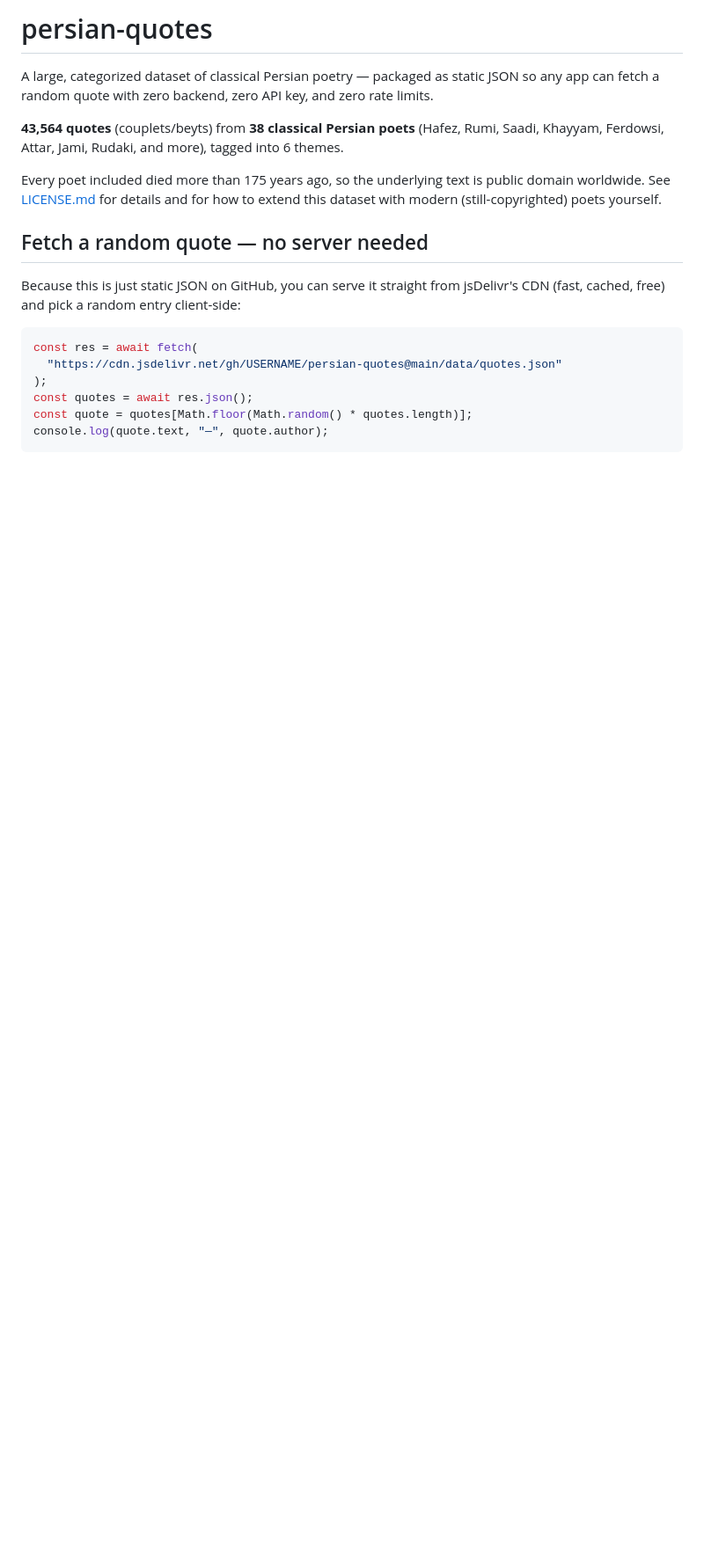
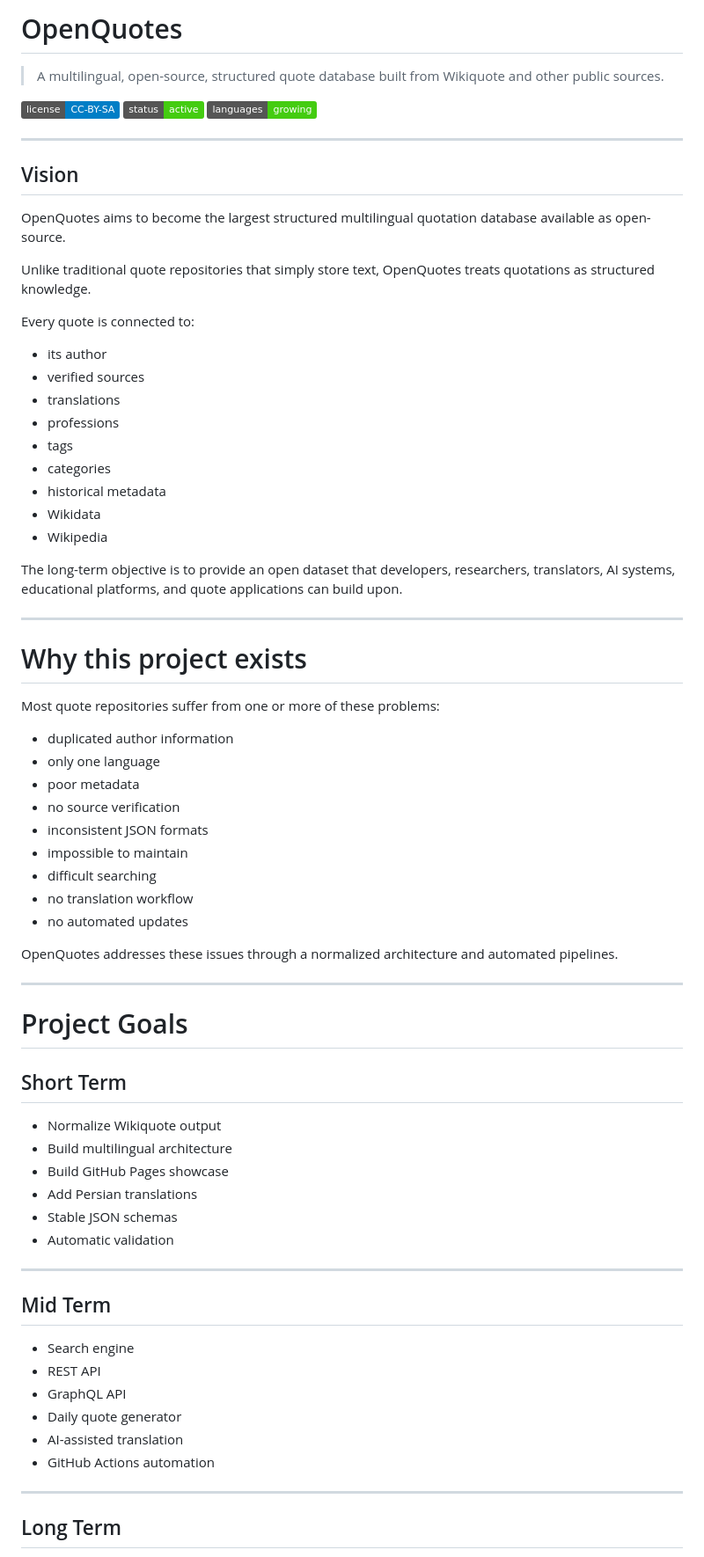
Before and after one commit to aliaslany/persian-quotes, a Markdown page: README.md, the part around one of its changes. Shown at 88% size. GitHub-like rendering; badges without logos; blank space fills up the shorter version.

````diff
--- a/README.md
+++ b/README.md
@@ -1,26 +1,76 @@
-# persian-quotes
+# OpenQuotes
 
-A large, categorized dataset of classical Persian poetry — packaged as static
-JSON so any app can fetch a random quote with zero backend, zero API key,
-and zero rate limits.
+> A multilingual, open-source, structured quote database built from Wikiquote and other public sources.
 
-**43,564 quotes** (couplets/beyts) from **38 classical Persian poets**
-(Hafez, Rumi, Saadi, Khayyam, Ferdowsi, Attar, Jami, Rudaki, and more),
-tagged into 6 themes.
+![License](https://img.shields.io/badge/license-CC--BY--SA-blue)
+![Status](https://img.shields.io/badge/status-active-success)
+![Languages](https://img.shields.io/badge/languages-growing-brightgreen)
 
-Every poet included died more than 175 years ago, so the underlying text is
-public domain worldwide. See [LICENSE.md](LICENSE.md) for details and for
-how to extend this dataset with modern (still-copyrighted) poets yourself.
+---
 
-## Fetch a random quote — no server needed
+## Vision
 
-Because this is just static JSON on GitHub, you can serve it straight from
-jsDelivr's CDN (fast, cached, free) and pick a random entry client-side:
+OpenQuotes aims to become the largest structured multilingual quotation database available as open-source.
 
-```js
-const res = await fetch(
-  "https://cdn.jsdelivr.net/gh/USERNAME/persian-quotes@main/data/quotes.json"
-);
-const quotes = await res.json();
-const quote = quotes[Math.floor(Math.random() * quotes.length)];
-console.log(quote.text, "—", quote.author);
+Unlike traditional quote repositories that simply store text, OpenQuotes treats quotations as structured knowledge.
+
+Every quote is connected to:
+
+* its author
+* verified sources
+* translations
+* professions
+* tags
+* categories
+* historical metadata
+* Wikidata
+* Wikipedia
+
+The long-term objective is to provide an open dataset that developers, researchers, translators, AI systems, educational platforms, and quote applications can build upon.
+
+---
+
+# Why this project exists
+
+Most quote repositories suffer from one or more of these problems:
+
+* duplicated author information
+* only one language
+* poor metadata
+* no source verification
+* inconsistent JSON formats
+* impossible to maintain
+* difficult searching
+* no translation workflow
+* no automated updates
+
+OpenQuotes addresses these issues through a normalized architecture and automated pipelines.
+
+---
+
+# Project Goals
+
+## Short Term
+
+* Normalize Wikiquote output
+* Build multilingual architecture
+* Build GitHub Pages showcase
+* Add Persian translations
+* Stable JSON schemas
+* Automatic validation
+
+---
+
+## Mid Term
+
+* Search engine
+* REST API
+* GraphQL API
+* Daily quote generator
+* AI-assisted translation
+* GitHub Actions automation
+
+---
+
+## Long Term
+
````
Also changed, not shown: other parts of README.md (+577 -68 lines).
